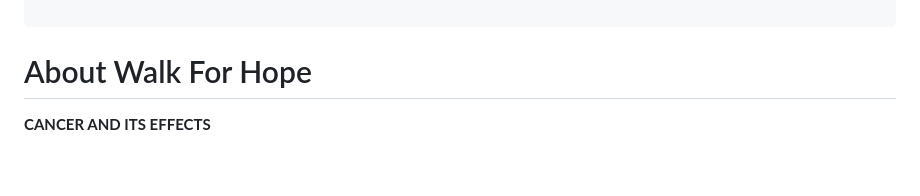
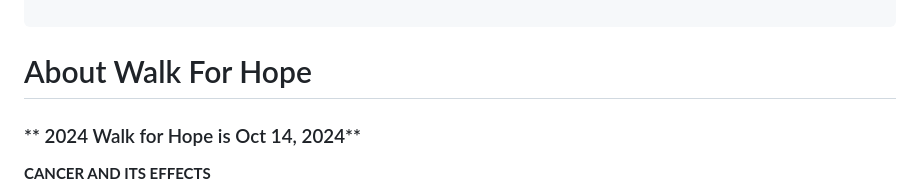
Before and after one commit to phrodide/wfh-website, a Markdown page: src/About.md, the part around the change. Rendered like a GitHub page; blank space fills up the shorter version.

Commit message:
create/update 'About.md' file

```diff
--- a/src/About.md
+++ b/src/About.md
@@ -7,7 +7,7 @@ eleventyNavigation:
 
 ---
 # About Walk For Hope
-
+### ** 2024 Walk for Hope is Oct 14, 2024**
 **CANCER AND ITS EFFECTS**
 
 No one ever wants to hear those words "You have cancer", yet every year, 1,800,000 new cases of cancer will be diagnosed in the United States with 606,000 people dying from the disease. It doesn't distinguish between race, economics, gender, or age. It is estimated that 37% of our population will receive this diagnosis. The costs are staggering: $151 billion is spent annually - greater than the gross domestic product of 137 nations! It creates depression, insecurity, and puts on hold or destroys the plans of people, their families, and their friends.
```
